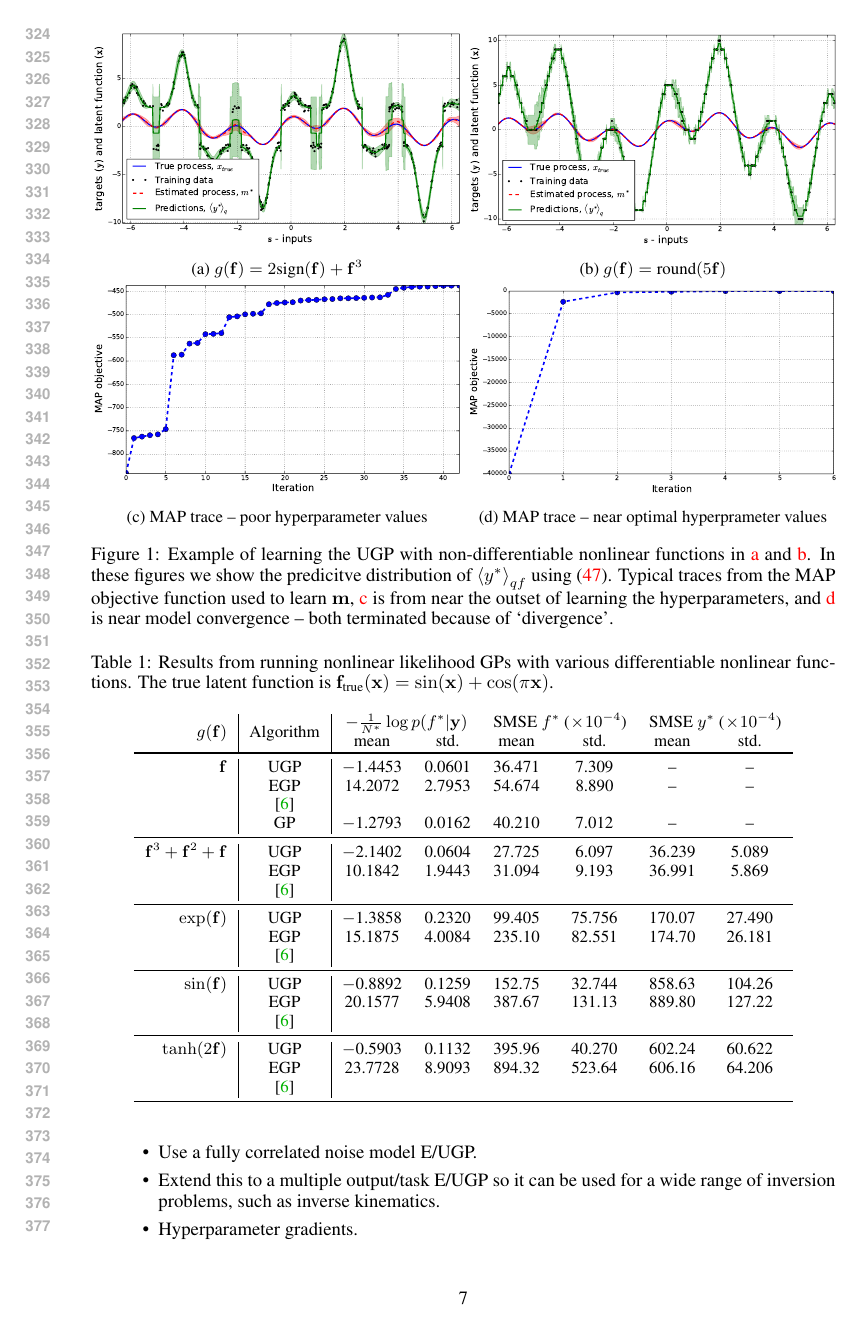
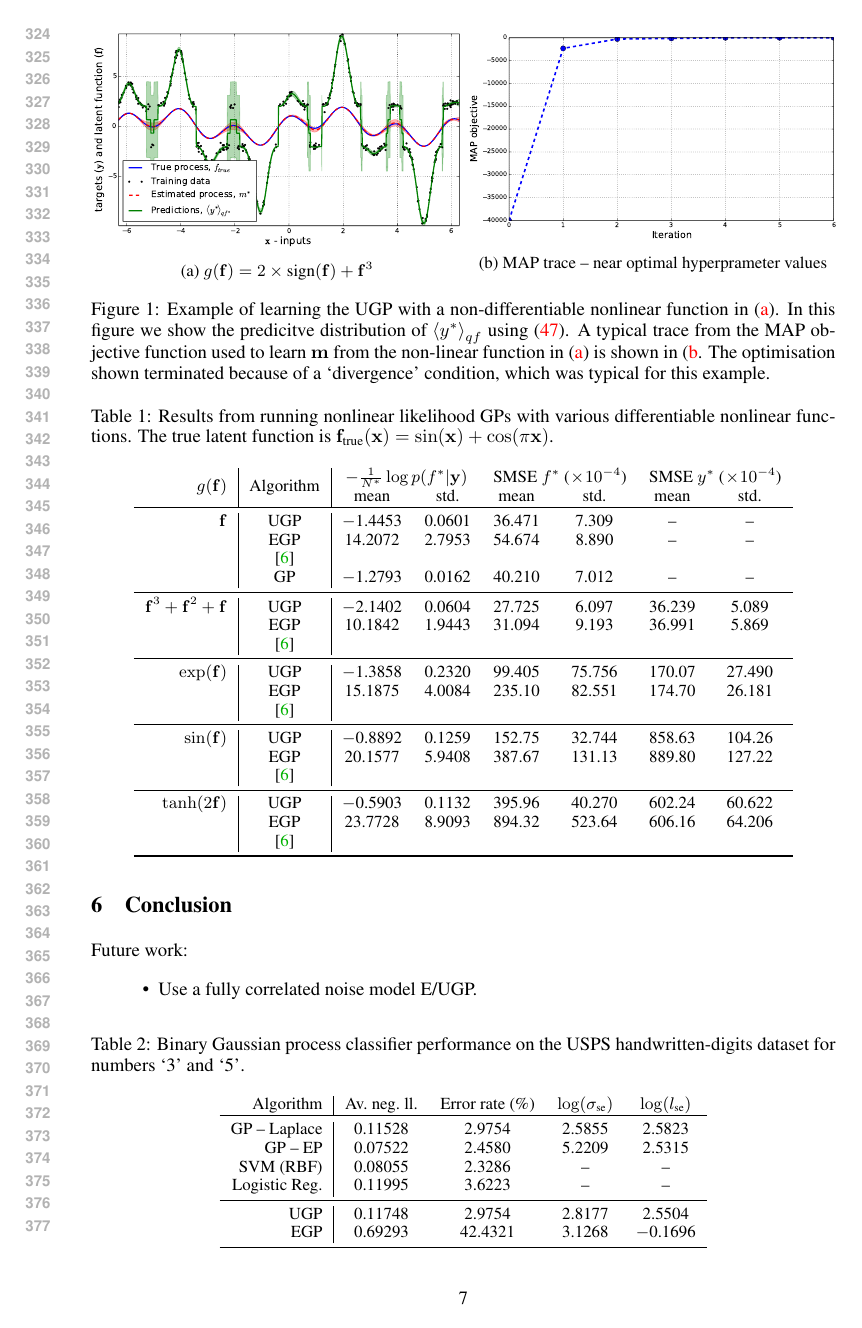
Before and after one commit to dsteinberg/nips2014paper, a LaTeX paper (nips2014lin.tex): page 7 of 8. Compiled offline with pdfLaTeX.

Commit message:
small additions, change of figure notation

```diff
--- a/nips2014lin.tex
+++ b/nips2014lin.tex
@@ -595,32 +598,35 @@ Experimental setup:
 \begin{figure}[htb]
     \begin{subfigure}[b]{0.5\linewidth}
         \includegraphics[width=\linewidth]{fig/signdemo}
-        \caption{$\nonlin{\lstate} = 2\text{sign}\!\brac{\lstate} + \lstate^3$}
+        \caption{$\nonlin{\lstate} = 2\times\text{sign}\!\brac{\lstate}
+            + \lstate^3$}
         \label{sub:sign}
     \end{subfigure}
-    \begin{subfigure}[b]{0.5\linewidth}
-        \includegraphics[width=\linewidth]{fig/rounddemo}
-        \caption{$\nonlin{\lstate} = \text{round}\!\brac{5\lstate}$}
-        \label{sub:rnd}
-    \end{subfigure} \\
-    \begin{subfigure}[b]{0.5\linewidth}
-        \includegraphics[width=\linewidth]{fig/trace_beg}
-        \caption{MAP trace -- poor hyperparameter values}
-        \label{sub:mapb}
-    \end{subfigure}
+    %\begin{subfigure}[b]{0.5\linewidth}
+        %\includegraphics[width=\linewidth]{fig/rounddemo}
+        %\caption{$\nonlin{\lstate} = \text{round}\!\brac{5\lstate}$}
+        %\label{sub:rnd}
+    %\end{subfigure} \\
+    %\begin{subfigure}[b]{0.5\linewidth}
+        %\includegraphics[width=\linewidth]{fig/trace_beg}
+        %\caption{MAP trace -- poor hyperparameter values}
+        %\label{sub:mapb}
+    %\end{subfigure}
     \begin{subfigure}[b]{0.5\linewidth}
         \includegraphics[width=\linewidth]{fig/trace_end}
         \caption{MAP trace -- near optimal hyperprameter values}
         \label{sub:mape}
+        \vspace{1.5mm}
     \end{subfigure}
 
-    \caption[]{Example of learning the UGP with non-differentiable nonlinear
-        functions in \subref{sub:sign} and \subref{sub:rnd}. In these figures
-        we show the predicitve distribution of $\expec{q\lstates}{\obss\test}$
-        using \eqref{eq:slpred}. Typical traces from the MAP objective function
-        used to learn $\pomean$, \subref{sub:mapb} is from near the outset of
-        learning the hyperparameters, and \subref{sub:mape} is near model
-        convergence -- both terminated because of `divergence'.}
+    \caption[]{Example of learning the UGP with a non-differentiable nonlinear
+        function in (\subref{sub:sign}). In this figure we show the predicitve
+        distribution of $\expec{q\lstates}{\obss\test}$ using
+        \eqref{eq:slpred}. A typical trace from the MAP objective function used
+        to learn $\pomean$ from the non-linear function in (\subref{sub:sign})
+        is shown in (\subref{sub:mape}. The optimisation shown terminated
+        because of a `divergence' condition, which was typical for this
+        example.}
 
     \label{fig:learnex}
 \end{figure}
```
Also changed, not shown: fig/rounddemo.pdf, fig/signdemo.pdf, nips2014lin.tex (11 more changed lines).
